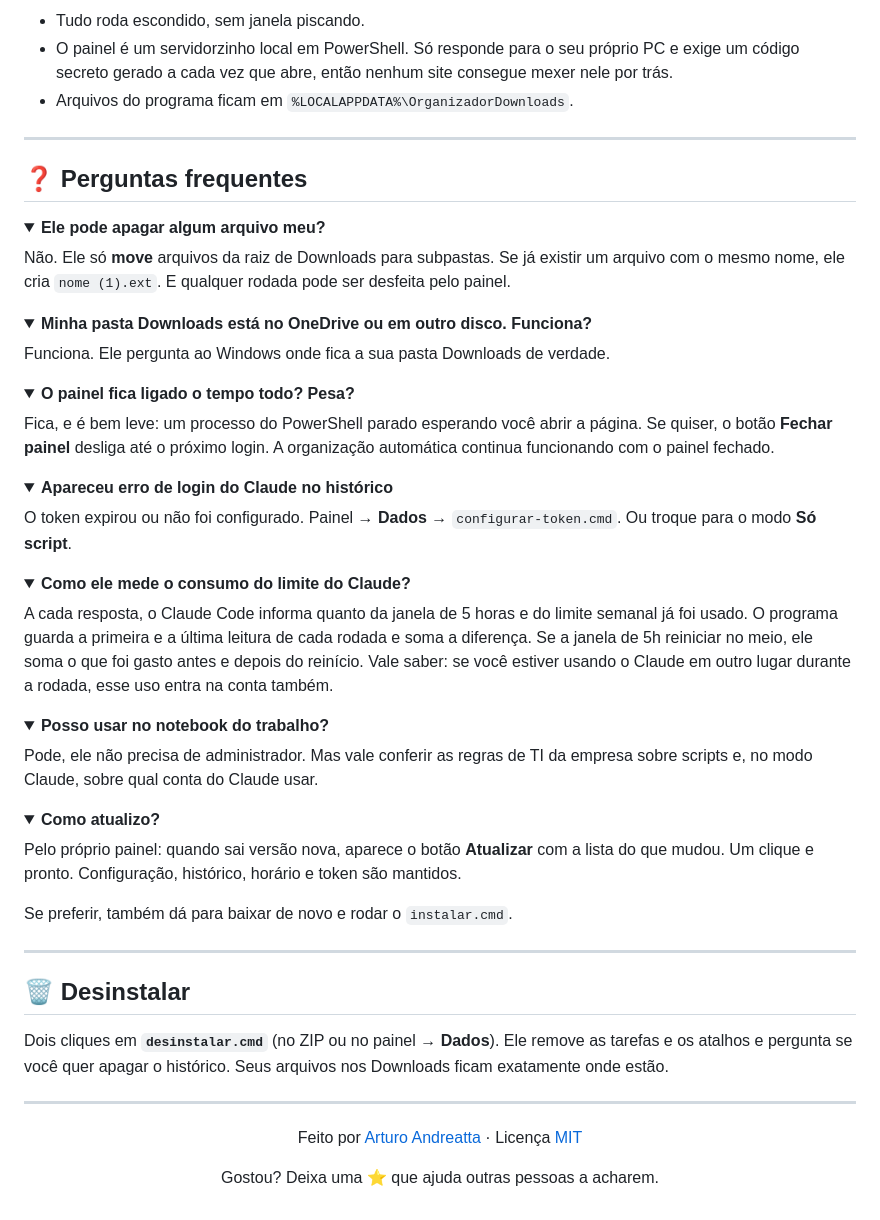
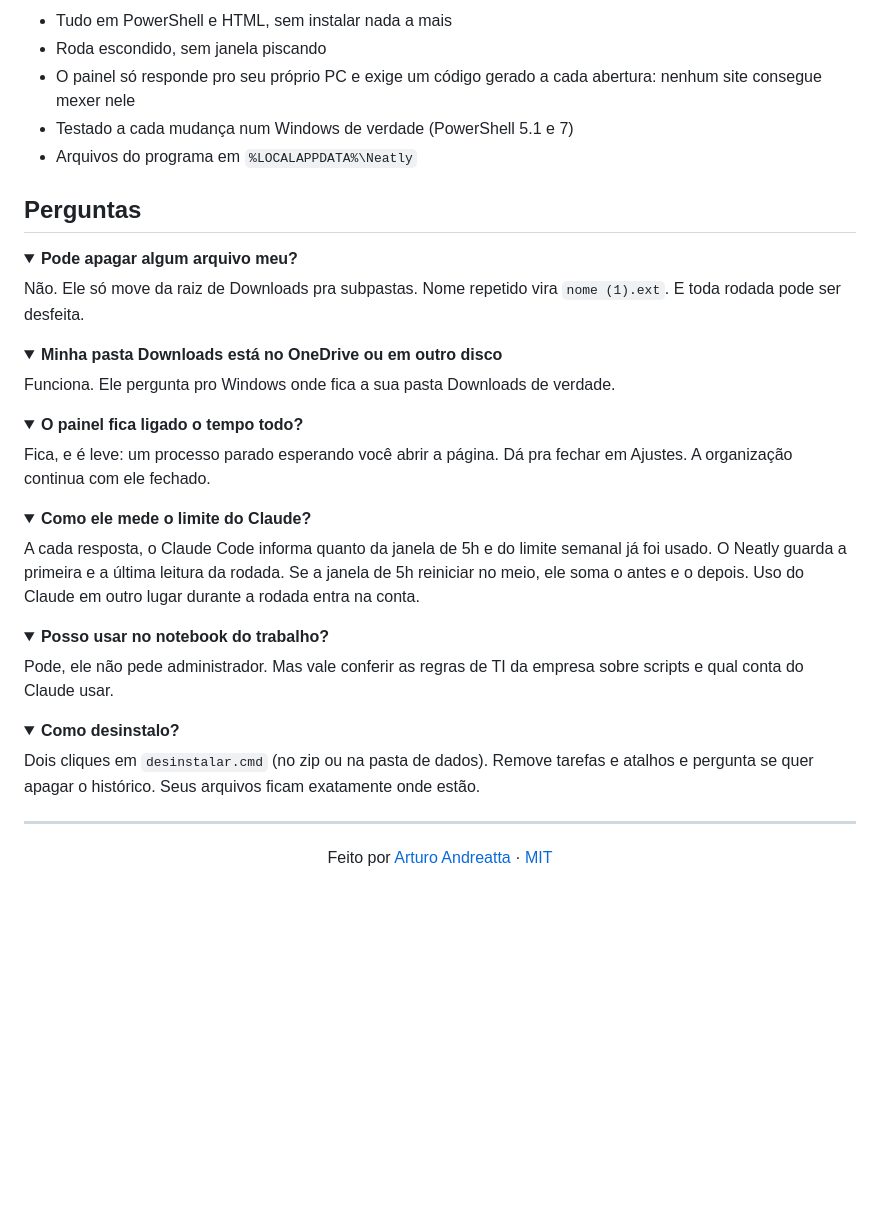
Before and after one commit to ArturoAndreatta/neatly, a Markdown page: README.md, the part around the change printed below. Drawn GitHub-style; folded sections open; blank space fills up the shorter version.

````diff
--- a/README.md
+++ b/README.md
@@ -129,69 +95,53 @@ flowchart LR
 ```
 
-- Tudo roda escondido, sem janela piscando.
-- O painel é um servidorzinho local em PowerShell. Só responde para o seu próprio PC e exige um código secreto gerado a cada vez que abre, então nenhum site consegue mexer nele por trás.
-- Arquivos do programa ficam em `%LOCALAPPDATA%\OrganizadorDownloads`.
+- Tudo em PowerShell e HTML, sem instalar nada a mais
+- Roda escondido, sem janela piscando
+- O painel só responde pro seu próprio PC e exige um código gerado a cada abertura: nenhum site consegue mexer nele
+- Testado a cada mudança num Windows de verdade (PowerShell 5.1 e 7)
+- Arquivos do programa em `%LOCALAPPDATA%\Neatly`
 
----
-
-## ❓ Perguntas frequentes
+## Perguntas
 
 <details>
-<summary><b>Ele pode apagar algum arquivo meu?</b></summary>
+<summary><b>Pode apagar algum arquivo meu?</b></summary>
 
-Não. Ele só **move** arquivos da raiz de Downloads para subpastas. Se já existir um arquivo com o mesmo nome, ele cria `nome (1).ext`. E qualquer rodada pode ser desfeita pelo painel.
+Não. Ele só move da raiz de Downloads pra subpastas. Nome repetido vira `nome (1).ext`. E toda rodada pode ser desfeita.
 </details>
 
 <details>
-<summary><b>Minha pasta Downloads está no OneDrive ou em outro disco. Funciona?</b></summary>
+<summary><b>Minha pasta Downloads está no OneDrive ou em outro disco</b></summary>
 
-Funciona. Ele pergunta ao Windows onde fica a sua pasta Downloads de verdade.
+Funciona. Ele pergunta pro Windows onde fica a sua pasta Downloads de verdade.
 </details>
 
 <details>
-<summary><b>O painel fica ligado o tempo todo? Pesa?</b></summary>
+<summary><b>O painel fica ligado o tempo todo?</b></summary>
 
-Fica, e é bem leve: um processo do PowerShell parado esperando você abrir a página. Se quiser, o botão **Fechar painel** desliga até o próximo login. A organização automática continua funcionando com o painel fechado.
+Fica, e é leve: um processo parado esperando você abrir a página. Dá pra fechar em Ajustes. A organização continua com ele fechado.
 </details>
 
 <details>
-<summary><b>Apareceu erro de login do Claude no histórico</b></summary>
+<summary><b>Como ele mede o limite do Claude?</b></summary>
 
-O token expirou ou não foi configurado. Painel → **Dados** → `configurar-token.cmd`. Ou troque para o modo **Só script**.
-</details>
-
-<details>
-<summary><b>Como ele mede o consumo do limite do Claude?</b></summary>
-
-A cada resposta, o Claude Code informa quanto da janela de 5 horas e do limite semanal já foi usado. O programa guarda a primeira e a última leitura de cada rodada e soma a diferença. Se a janela de 5h reiniciar no meio, ele soma o que foi gasto antes e depois do reinício. Vale saber: se você estiver usando o Claude em outro lugar durante a rodada, esse uso entra na conta também.
+A cada resposta, o Claude Code informa quanto da janela de 5h e do limite semanal já foi usado. O Neatly guarda a primeira e a última leitura da rodada. Se a janela de 5h reiniciar no meio, ele soma o antes e o depois. Uso do Claude em outro lugar durante a rodada entra na conta.
 </details>
 
 <details>
 <summary><b>Posso usar no notebook do trabalho?</b></summary>
 
-Pode, ele não precisa de administrador. Mas vale conferir as regras de TI da empresa sobre scripts e, no modo Claude, sobre qual conta do Claude usar.
+Pode, ele não pede administrador. Mas vale conferir as regras de TI da empresa sobre scripts e qual conta do Claude usar.
 </details>
 
 <details>
-<summary><b>Como atualizo?</b></summary>
+<summary><b>Como desinstalo?</b></summary>
 
-Pelo próprio painel: quando sai versão nova, aparece o botão **Atualizar** com a lista do que mudou. Um clique e pronto. Configuração, histórico, horário e token são mantidos.
-
-Se preferir, também dá para baixar de novo e rodar o `instalar.cmd`.
+Dois cliques em `desinstalar.cmd` (no zip ou na pasta de dados). Remove tarefas e atalhos e pergunta se quer apagar o histórico. Seus arquivos ficam exatamente onde estão.
 </details>
-
----
-
-## 🗑️ Desinstalar
-
-Dois cliques em **`desinstalar.cmd`** (no ZIP ou no painel → **Dados**). Ele remove as tarefas e os atalhos e pergunta se você quer apagar o histórico. Seus arquivos nos Downloads ficam exatamente onde estão.
 
 ---
 
 <div align="center">
 
-Feito por [Arturo Andreatta](https://github.com/ArturoAndreatta) · Licença [MIT](LICENSE)
-
-Gostou? Deixa uma ⭐ que ajuda outras pessoas a acharem.
+Feito por [Arturo Andreatta](https://github.com/ArturoAndreatta) · [MIT](LICENSE)
 
 </div>
````
Also changed, not shown: other parts of README.md (+51 -85 lines), assets/neatly-512.png (added), docs/capa.png (added), docs/painel.png (deleted), 15 other files.
